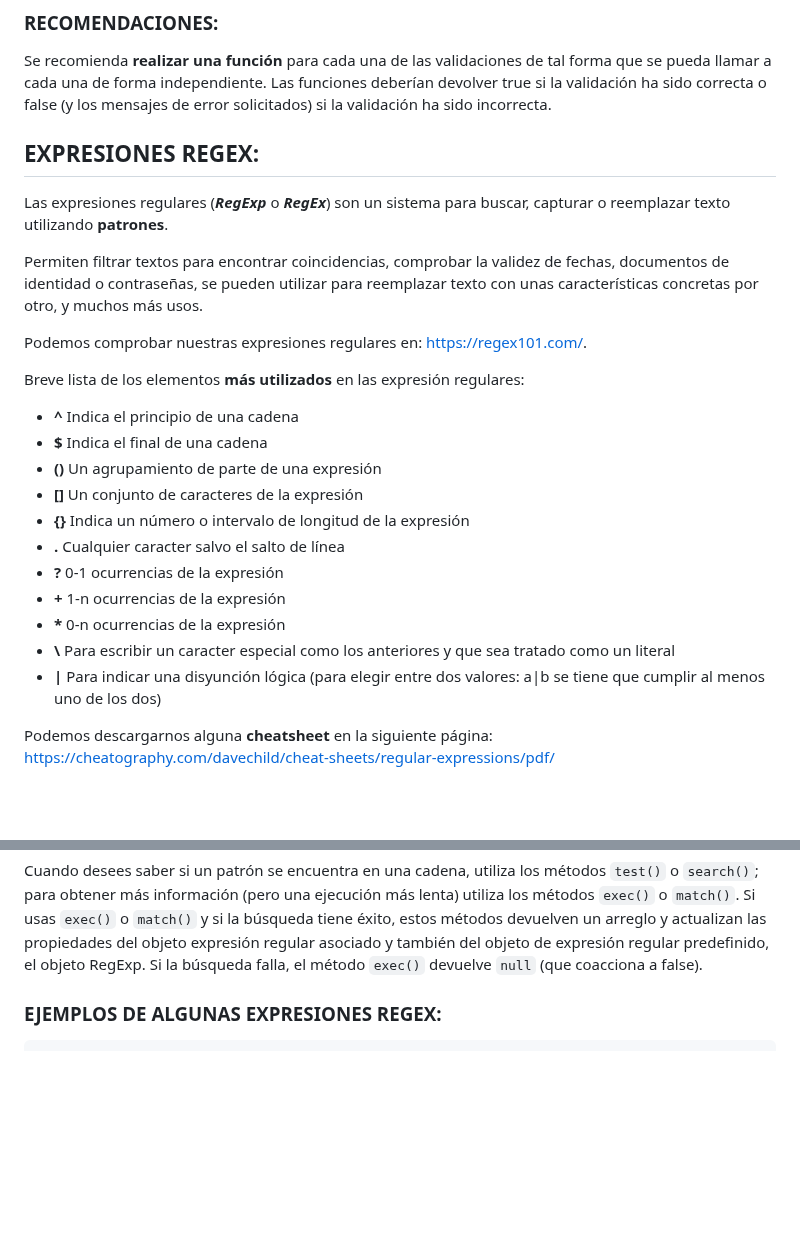
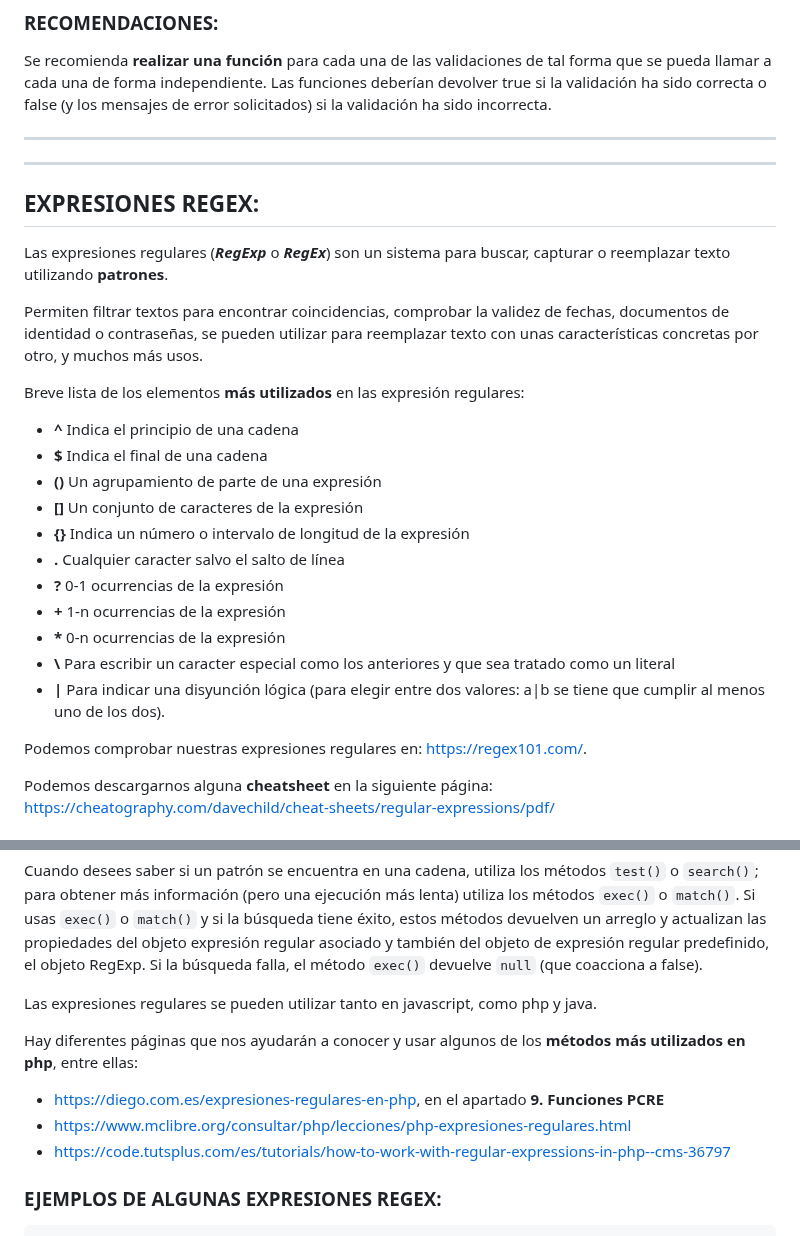
Before and after one commit to AlbaGonzalezPereira/daw_dwec, a Markdown page: tarea05_validacion_formulario/README.md, 2 parts joined by grey strips. GitHub-like rendering; blank space fills up the shorter version.

Commit message:
modificacion regex

````diff
--- a/tarea05_validacion_formulario/README.md
+++ b/tarea05_validacion_formulario/README.md
@@ -111,12 +111,13 @@ Realizar la **validación del formulario** facilitado en el enunciado, cumpliend
 
 Se recomienda **realizar una función** para cada una de las validaciones de tal forma que se pueda llamar a cada una de forma independiente. Las funciones deberían devolver true si la validación ha sido correcta o false (y los mensajes de error solicitados) si la validación ha sido incorrecta.
 
+---
+---
+
 ## EXPRESIONES REGEX:
 Las expresiones regulares (***RegExp*** o ***RegEx***) son un sistema para buscar, capturar o reemplazar texto utilizando **patrones**.
 
 Permiten filtrar textos para encontrar coincidencias, comprobar la validez de fechas, documentos de identidad o contraseñas, se pueden utilizar para reemplazar texto con unas características concretas por otro, y muchos más usos.
-
-Podemos comprobar nuestras expresiones regulares en: [https://regex101.com/](https://regex101.com/).
 
 Breve lista de los elementos **más utilizados** en las expresión regulares:
 *	**^** Indica el principio de una cadena
@@ -129,7 +130,9 @@ Breve lista de los elementos **más utilizados** en las expresión regulares:
 *	**+** 1-n ocurrencias de la expresión
 *	**\*** 0-n ocurrencias de la expresión
 *	**\\** Para escribir un caracter especial como los anteriores y que sea tratado como un literal
-*	**|** Para indicar una disyunción lógica (para elegir entre dos valores: a|b se tiene que cumplir al menos uno de los dos)
+*	**|** Para indicar una disyunción lógica (para elegir entre dos valores: a|b se tiene que cumplir al menos uno de los dos).
+
+Podemos comprobar nuestras expresiones regulares en: [https://regex101.com/](https://regex101.com/).
 
 Podemos descargarnos alguna **cheatsheet** en la siguiente página:
 [https://cheatography.com/davechild/cheat-sheets/regular-expressions/pdf/](https://cheatography.com/davechild/cheat-sheets/regular-expressions/pdf/)
@@ -158,6 +161,14 @@ Las expresiones regulares se utilizan con los métodos ``RegExp`` ``test()`` y `
 * ``split()`` -> Utiliza una expresión regular o una cadena fija para dividir una cadena en un arreglo de subcadenas.
 
 Cuando desees saber si un patrón se encuentra en una cadena, utiliza los métodos ``test()`` o ``search()``; para obtener más información (pero una ejecución más lenta) utiliza los métodos ``exec()`` o ``match()``. Si usas ``exec()`` o ``match()`` y si la búsqueda tiene éxito, estos métodos devuelven un arreglo y actualizan las propiedades del objeto expresión regular asociado y también del objeto de expresión regular predefinido, el objeto RegExp. Si la búsqueda falla, el método ``exec()`` devuelve ``null`` (que coacciona a false).
+
+Las expresiones regulares se pueden utilizar tanto en javascript, como php y java.
+
+Hay diferentes páginas que nos ayudarán a conocer y usar algunos de los **métodos más utilizados en php**, entre ellas:
+
+* [https://diego.com.es/expresiones-regulares-en-php](https://diego.com.es/expresiones-regulares-en-php), en el apartado **9. Funciones PCRE**
+* [https://www.mclibre.org/consultar/php/lecciones/php-expresiones-regulares.html](https://www.mclibre.org/consultar/php/lecciones/php-expresiones-regulares.html)
+* [https://code.tutsplus.com/es/tutorials/how-to-work-with-regular-expressions-in-php--cms-36797](https://code.tutsplus.com/es/tutorials/how-to-work-with-regular-expressions-in-php--cms-36797)
 
 ### EJEMPLOS DE ALGUNAS EXPRESIONES REGEX:
 ```js
````
